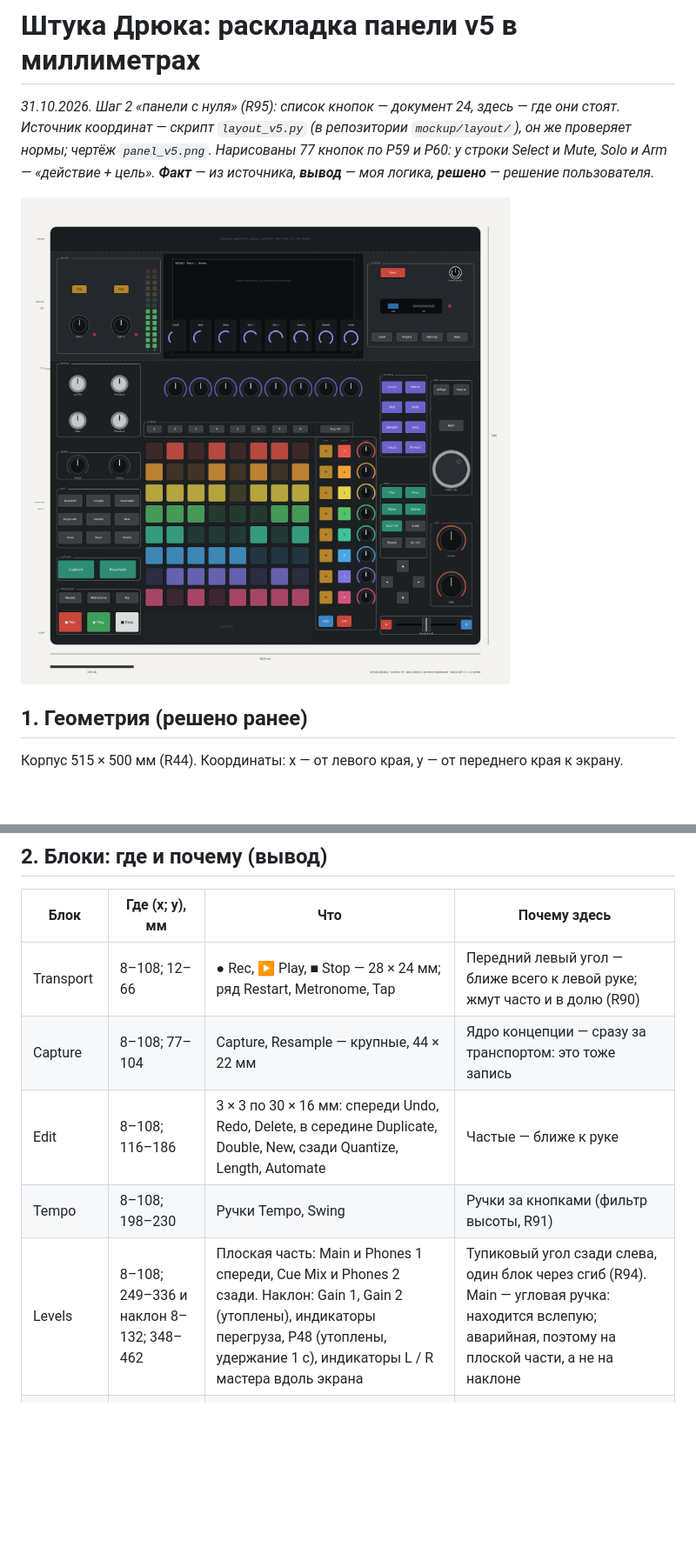
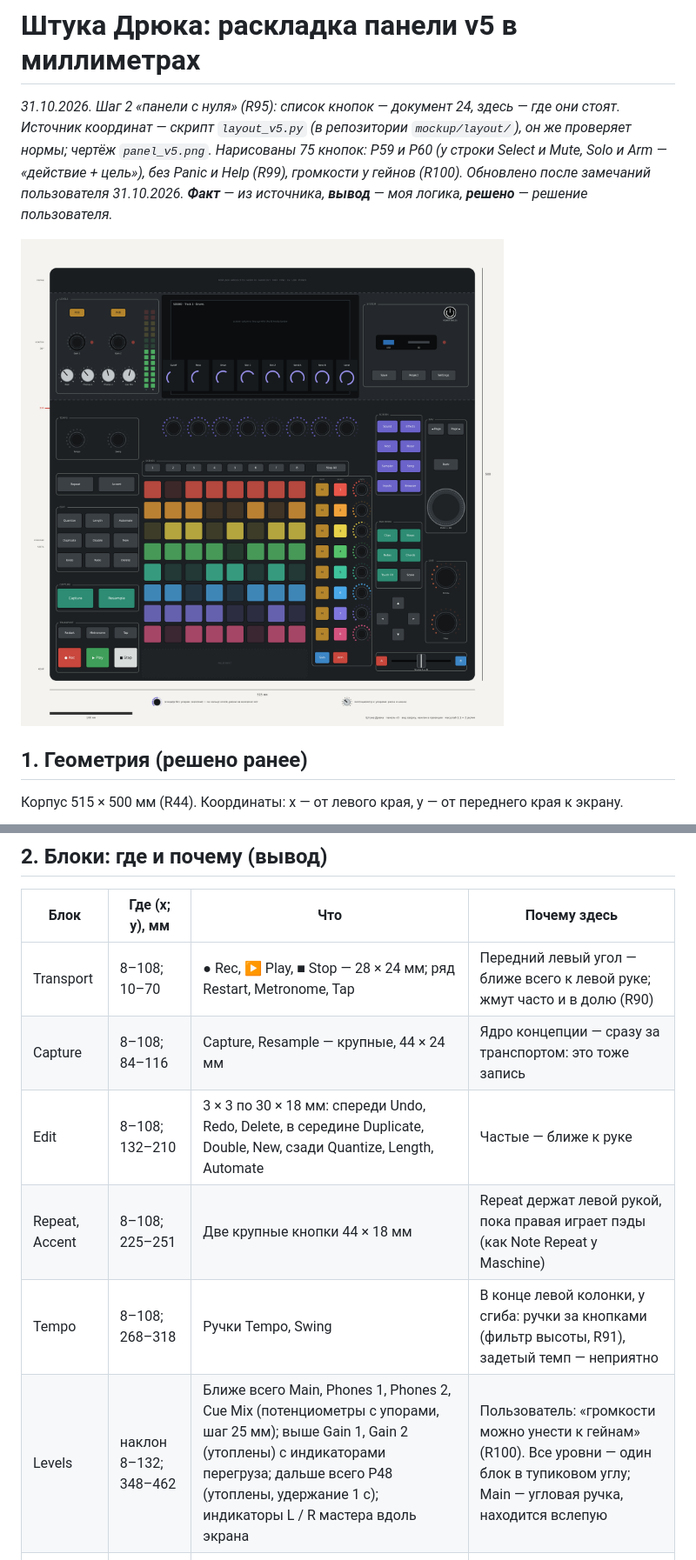
Before and after one commit to MitjaGrecky/Shtuka-druka, a Markdown page: docs/ru/25_panel_v5_layout.md, 2 parts joined by grey strips. Shown at 87% size. Drawn GitHub-style; pictures changed too: docs/ru/panel_v5.png; blank space fills up the shorter version.

```diff
--- a/docs/ru/25_panel_v5_layout.md
+++ b/docs/ru/25_panel_v5_layout.md
@@ -1,6 +1,6 @@
 # Штука Дрюка: раскладка панели v5 в миллиметрах
 
-*31.10.2026. Шаг 2 «панели с нуля» (R95): список кнопок — документ 24, здесь — где они стоят. Источник координат — скрипт `layout_v5.py` (в репозитории `mockup/layout/`), он же проверяет нормы; чертёж `panel_v5.png`. Нарисованы 77 кнопок по P59 и P60: у строки Select и Mute, Solo и Arm — «действие + цель». **Факт** — из источника, **вывод** — моя логика, **решено** — решение пользователя.*
+*31.10.2026. Шаг 2 «панели с нуля» (R95): список кнопок — документ 24, здесь — где они стоят. Источник координат — скрипт `layout_v5.py` (в репозитории `mockup/layout/`), он же проверяет нормы; чертёж `panel_v5.png`. Нарисованы 75 кнопок: P59 и P60 (у строки Select и Mute, Solo и Arm — «действие + цель»), без Panic и Help (R99), громкости у гейнов (R100). Обновлено после замечаний пользователя 31.10.2026. **Факт** — из источника, **вывод** — моя логика, **решено** — решение пользователя.*
 
 ![Панель v5](panel_v5.png)
 
@@ -19,11 +19,12 @@
 
 | Блок | Где (x; y), мм | Что | Почему здесь |
 |---|---|---|---|
-| Transport | 8–108; 12–66 | ● Rec, ▶ Play, ■ Stop — 28 × 24 мм; ряд Restart, Metronome, Tap | Передний левый угол — ближе всего к левой руке; жмут часто и в долю (R90) |
-| Capture | 8–108; 77–104 | Capture, Resample — крупные, 44 × 22 мм | Ядро концепции — сразу за транспортом: это тоже запись |
-| Edit | 8–108; 116–186 | 3 × 3 по 30 × 16 мм: спереди Undo, Redo, Delete, в середине Duplicate, Double, New, сзади Quantize, Length, Automate | Частые — ближе к руке |
-| Tempo | 8–108; 198–230 | Ручки Tempo, Swing | Ручки за кнопками (фильтр высоты, R91) |
-| Levels | 8–108; 249–336 и наклон 8–132; 348–462 | Плоская часть: Main и Phones 1 спереди, Cue Mix и Phones 2 сзади. Наклон: Gain 1, Gain 2 (утоплены), индикаторы перегруза, P48 (утоплены, удержание 1 с), индикаторы L / R мастера вдоль экрана | Тупиковый угол сзади слева, один блок через сгиб (R94). Main — угловая ручка: находится вслепую; аварийная, поэтому на плоской части, а не на наклоне |
+| Transport | 8–108; 10–70 | ● Rec, ▶ Play, ■ Stop — 28 × 24 мм; ряд Restart, Metronome, Tap | Передний левый угол — ближе всего к левой руке; жмут часто и в долю (R90) |
+| Capture | 8–108; 84–116 | Capture, Resample — крупные, 44 × 24 мм | Ядро концепции — сразу за транспортом: это тоже запись |
+| Edit | 8–108; 132–210 | 3 × 3 по 30 × 18 мм: спереди Undo, Redo, Delete, в середине Duplicate, Double, New, сзади Quantize, Length, Automate | Частые — ближе к руке |
+| Repeat, Accent | 8–108; 225–251 | Две крупные кнопки 44 × 18 мм | Repeat держат левой рукой, пока правая играет пэды (как Note Repeat у Maschine) |
+| Tempo | 8–108; 268–318 | Ручки Tempo, Swing | В конце левой колонки, у сгиба: ручки за кнопками (фильтр высоты, R91), задетый темп — неприятно |
+| Levels | наклон 8–132; 348–462 | Ближе всего Main, Phones 1, Phones 2, Cue Mix (потенциометры с упорами, шаг 25 мм); выше Gain 1, Gain 2 (утоплены) с индикаторами перегруза; дальше всего P48 (утоплены, удержание 1 с); индикаторы L / R мастера вдоль экрана | Пользователь: «громкости можно унести к гейнам» (R100). Все уровни — один блок в тупиковом углу; Main — угловая ручка, находится вслепую |
 | Palm rest | 112–312; 4–38 | Пусто | Место ладоней перед сеткой: здесь нечего задеть |
 | Сетка | 112–312; 44–244 | 8 × 8, шаг 25 мм, пэд 21 мм | Центр, обе руки. Дорожка 1 — дальняя строка, как в списке на экране |
 | Scenes | 112–362; 253–263 | 1–8 над своими столбцами, Stop All в конце ряда | Над сеткой, как заголовки сцен у Bitwig: подальше от ладоней — снимает вопрос «ход потуже» |
```
Also changed, not shown: other parts of docs/ru/25_panel_v5_layout.md (+19 -6 lines), docs/ru/14_decisions_log.md (+6 -2 lines), docs/ru/24_panel_buttons_list.md (+5 -5 lines), 4 other files.
